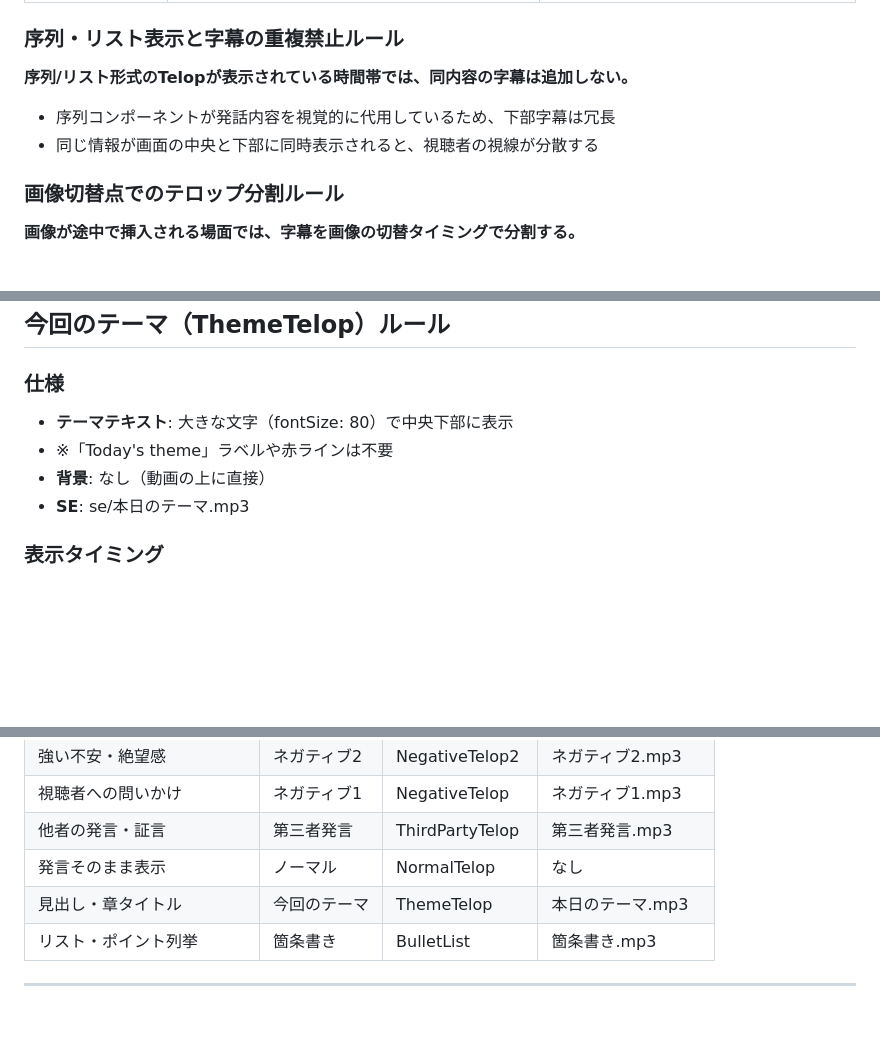
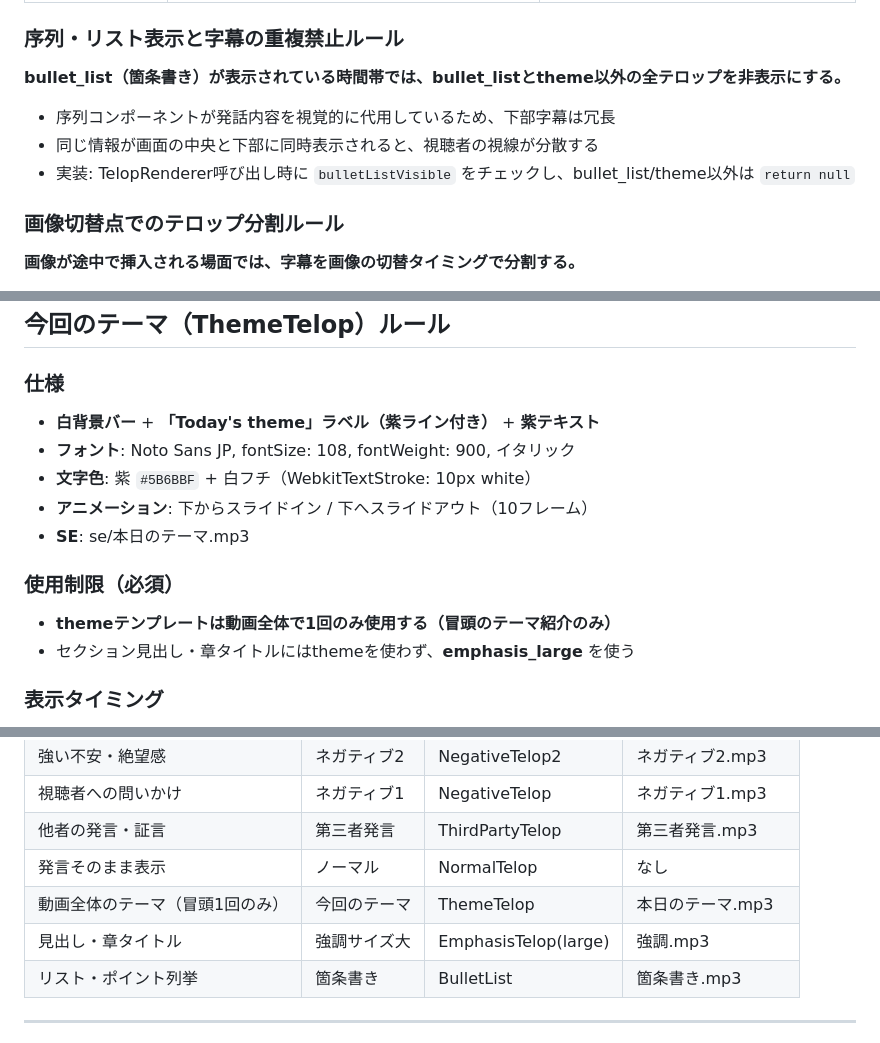
Before and after one commit to coachnaoki/naoki-blueprint, a Markdown page: my-video-template/CLAUDE.md, 3 parts joined by grey strips. GitHub-like rendering; blank space fills up the shorter version.

Commit message:
themeテロップ冒頭1回制限 + bullet_list表示中のテロップ非表示ルール追加
- CLAUDE.md: ThemeTelopの仕様を白背景バー+紫テキストに更新、冒頭1回のみ制限追加
- CLAUDE.md: 序列・リスト表示ルールを強化（bullet_list中は全テロップ非表示）
- CLAUDE.md: 座布団スタイル判断表のtheme行を修正（見出し→emphasis_large）
- step07-telop: バリデーション項目にtheme1回制限・bullet_list区間チェック追加

Co-Authored-By: Claude Opus 4.6 <noreply@anthropic.com>

```diff
--- a/my-video-template/CLAUDE.md
+++ b/my-video-template/CLAUDE.md
@@ -111,9 +111,10 @@ step20-render          → 最終レンダリング（MP4書き出し）
 | 画像 × テロップ | 画像の上にテロップが重なり読みにくい | z-indexで解決、または画像endFrameを短縮 |
 
 ### 序列・リスト表示と字幕の重複禁止ルール
-**序列/リスト形式のTelopが表示されている時間帯では、同内容の字幕は追加しない。**
+**bullet_list（箇条書き）が表示されている時間帯では、bullet_listとtheme以外の全テロップを非表示にする。**
 - 序列コンポーネントが発話内容を視覚的に代用しているため、下部字幕は冗長
 - 同じ情報が画面の中央と下部に同時表示されると、視聴者の視線が分散する
+- 実装: TelopRenderer呼び出し時に `bulletListVisible` をチェックし、bullet_list/theme以外は `return null`
 
 ### 画像切替点でのテロップ分割ルール
 **画像が途中で挿入される場面では、字幕を画像の切替タイミングで分割する。**
@@ -422,10 +423,15 @@ const calcTextWidth = (text: string, fontSize: number) =>
 ## 今回のテーマ（ThemeTelop）ルール
 
 ### 仕様
-- **テーマテキスト**: 大きな文字（fontSize: 80）で中央下部に表示
-- ※「Today's theme」ラベルや赤ラインは不要
-- **背景**: なし（動画の上に直接）
+- **白背景バー** + **「Today's theme」ラベル（紫ライン付き）** + **紫テキスト**
+- **フォント**: Noto Sans JP, fontSize: 108, fontWeight: 900, イタリック
+- **文字色**: 紫 `#5B6BBF` + 白フチ（WebkitTextStroke: 10px white）
+- **アニメーション**: 下からスライドイン / 下へスライドアウト（10フレーム）
 - **SE**: se/本日のテーマ.mp3
+
+### 使用制限（必須）
+- **themeテンプレートは動画全体で1回のみ使用する（冒頭のテーマ紹介のみ）**
+- セクション見出し・章タイトルにはthemeを使わず、**emphasis_large** を使う
 
 ### 表示タイミング
 - 「今日のテーマは」と言った直後のフレームから
@@ -600,7 +606,8 @@ const ProfileCard: React.FC = () => {
 | 視聴者への問いかけ | ネガティブ1 | NegativeTelop | ネガティブ1.mp3 |
 | 他者の発言・証言 | 第三者発言 | ThirdPartyTelop | 第三者発言.mp3 |
 | 発言そのまま表示 | ノーマル | NormalTelop | なし |
-| 見出し・章タイトル | 今回のテーマ | ThemeTelop | 本日のテーマ.mp3 |
+| 動画全体のテーマ（冒頭1回のみ） | 今回のテーマ | ThemeTelop | 本日のテーマ.mp3 |
+| 見出し・章タイトル | 強調サイズ大 | EmphasisTelop(large) | 強調.mp3 |
 | リスト・ポイント列挙 | 箇条書き | BulletList | 箇条書き.mp3 |
 
 ---
```
Also changed, not shown: 1 other file.
